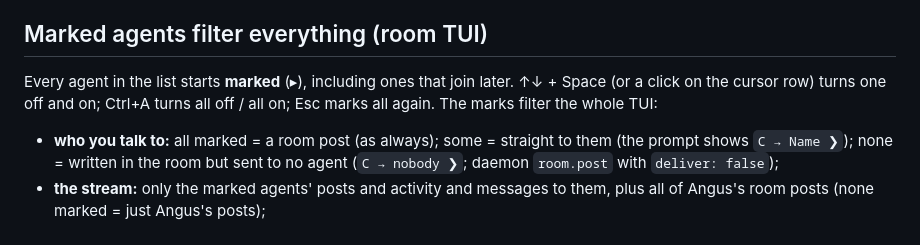
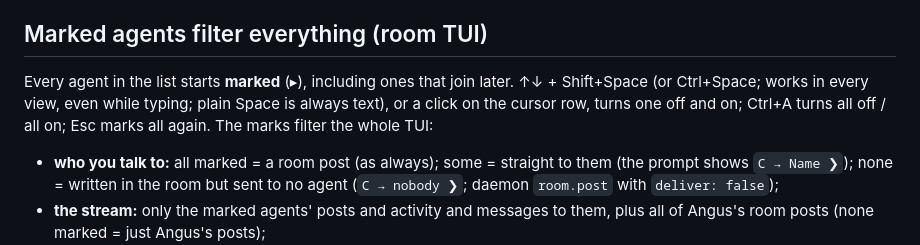
Before and after one commit to angusforbes/hyprpi, a Markdown page: README.md, the part around the change. Rendered like a GitHub page.

Commit message:
README: marks toggle with Shift+Space / Ctrl+Space only

```diff
--- a/README.md
+++ b/README.md
@@ -115,8 +115,9 @@ extensions stay out of the way when `HYPRPI_AGENT_ID` is set.
 
 ## Marked agents filter everything (room TUI)
 
-Every agent in the list starts **marked** (▸), including ones that join later. ↑↓ + Space (or a
-click on the cursor row) turns one off and on; Ctrl+A turns all off / all on; Esc marks all again.
+Every agent in the list starts **marked** (▸), including ones that join later. ↑↓ + Shift+Space
+(or Ctrl+Space; works in every view, even while typing; plain Space is always text), or a click on
+the cursor row, turns one off and on; Ctrl+A turns all off / all on; Esc marks all again.
 The marks filter the whole TUI:
 
 - **who you talk to:** all marked = a room post (as always); some = straight to them (the prompt
```
